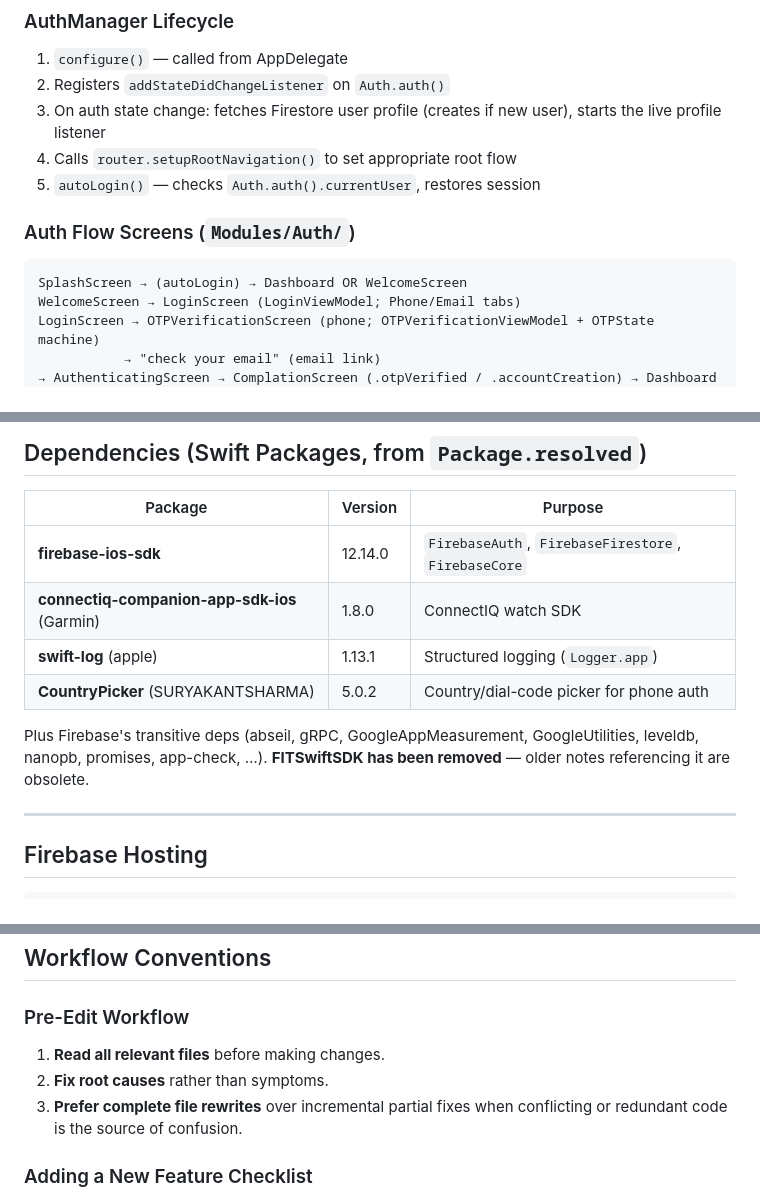
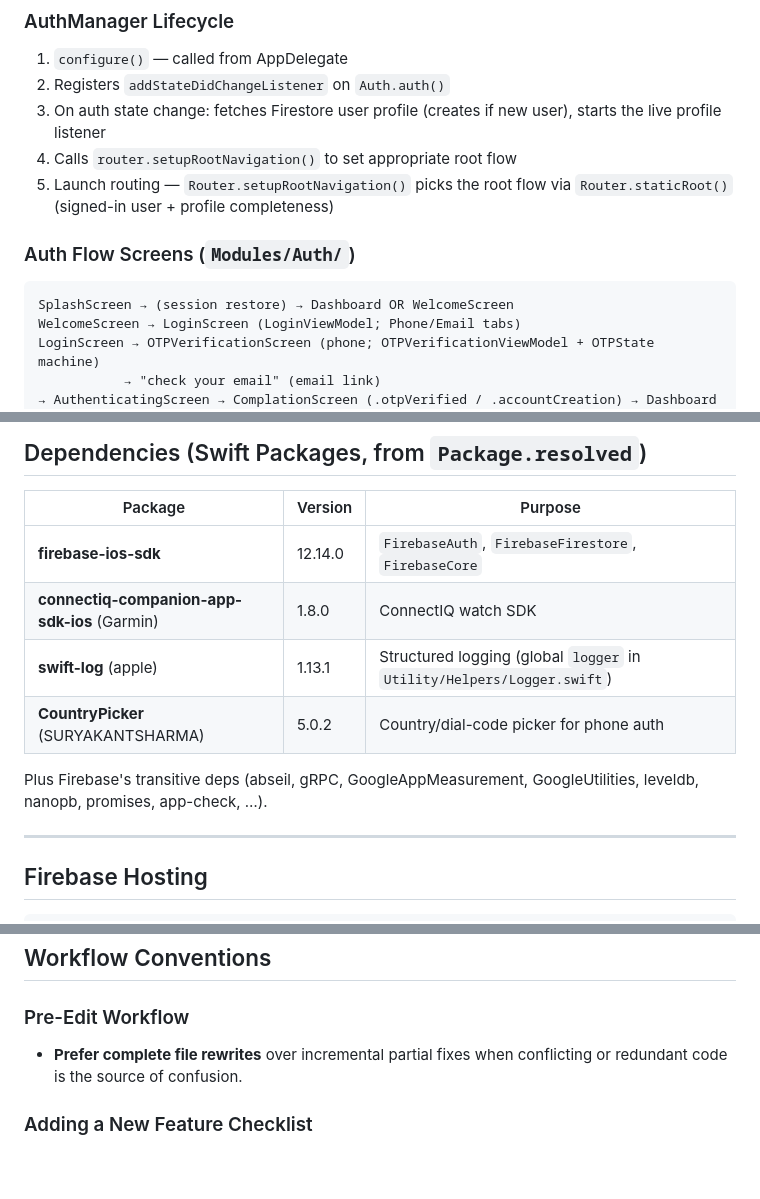
Before and after one commit to wvellc/PaceApp-ios, a Markdown page: CLAUDE.md, 3 parts joined by grey strips. Drawn GitHub-style; blank space fills up the shorter version.

````diff
--- a/CLAUDE.md
+++ b/CLAUDE.md
@@ -400,12 +400,12 @@ All on `events`:
 2. Registers `addStateDidChangeListener` on `Auth.auth()`
 3. On auth state change: fetches Firestore user profile (creates if new user), starts the live profile listener
 4. Calls `router.setupRootNavigation()` to set appropriate root flow
-5. `autoLogin()` — checks `Auth.auth().currentUser`, restores session
+5. Launch routing — `Router.setupRootNavigation()` picks the root flow via `Router.staticRoot()` (signed-in user + profile completeness)
 
 ### Auth Flow Screens (`Modules/Auth/`)
 
 ```
-SplashScreen → (autoLogin) → Dashboard OR WelcomeScreen
+SplashScreen → (session restore) → Dashboard OR WelcomeScreen
 WelcomeScreen → LoginScreen (LoginViewModel; Phone/Email tabs)
 LoginScreen → OTPVerificationScreen (phone; OTPVerificationViewModel + OTPState machine)
            → "check your email" (email link)
@@ -802,10 +802,10 @@ Holding the screen structs as `@State` preserves each screen's identity — and
 |---|---|---|
 | **firebase-ios-sdk** | 12.14.0 | `FirebaseAuth`, `FirebaseFirestore`, `FirebaseCore` |
 | **connectiq-companion-app-sdk-ios** (Garmin) | 1.8.0 | ConnectIQ watch SDK |
-| **swift-log** (apple) | 1.13.1 | Structured logging (`Logger.app`) |
+| **swift-log** (apple) | 1.13.1 | Structured logging (global `logger` in `Utility/Helpers/Logger.swift`) |
 | **CountryPicker** (SURYAKANTSHARMA) | 5.0.2 | Country/dial-code picker for phone auth |
 
-Plus Firebase's transitive deps (abseil, gRPC, GoogleAppMeasurement, GoogleUtilities, leveldb, nanopb, promises, app-check, …). **FITSwiftSDK has been removed** — older notes referencing it are obsolete.
+Plus Firebase's transitive deps (abseil, gRPC, GoogleAppMeasurement, GoogleUtilities, leveldb, nanopb, promises, app-check, …).
 
 ---
 
@@ -832,9 +832,7 @@ firebase-hosting/public/
 
 ### Pre-Edit Workflow
 
-1. **Read all relevant files** before making changes.
-2. **Fix root causes** rather than symptoms.
-3. **Prefer complete file rewrites** over incremental partial fixes when conflicting or redundant code is the source of confusion.
+- **Prefer complete file rewrites** over incremental partial fixes when conflicting or redundant code is the source of confusion.
 
 ### Adding a New Feature Checklist
 
````
Also changed, not shown: other parts of CLAUDE.md (+18 -18 lines).
